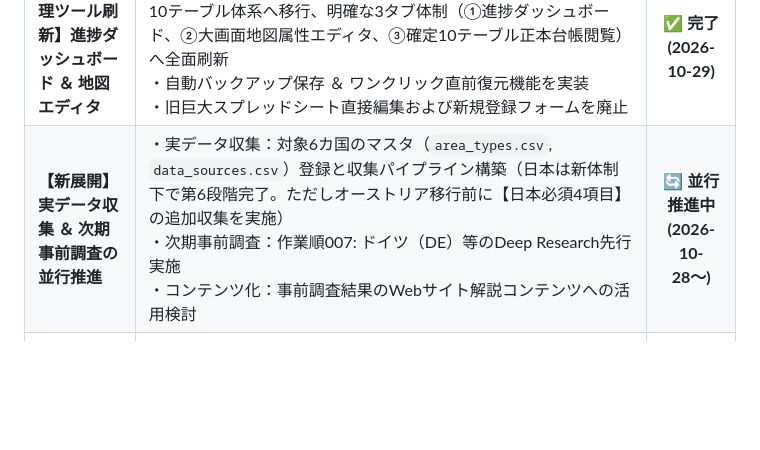
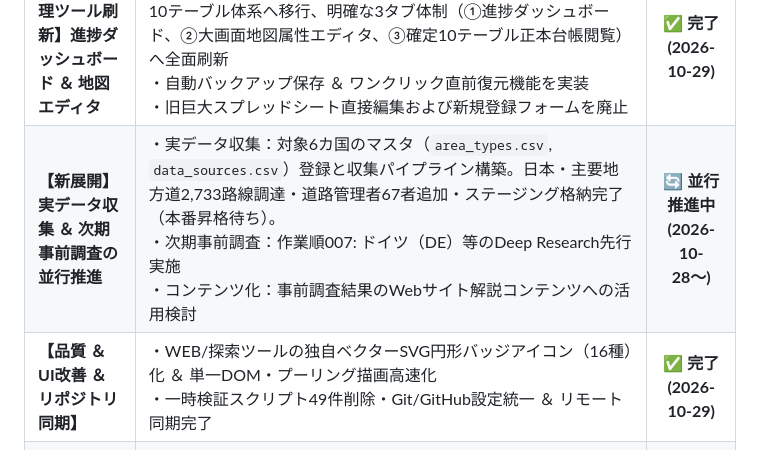
Before and after one commit to sasamichi/PJT_Main, a Markdown page: docs/04_進捗と引継ぎボード.md, the part around the change. Rendered like a GitHub page; blank space fills up the shorter version.

```diff
--- a/docs/04_進捗と引継ぎボード.md
+++ b/docs/04_進捗と引継ぎボード.md
@@ -26,7 +26,8 @@
 | **【先行事前調査】日・墺・台・韓・瑞・伊・独（7カ国）** | ・先行6カ国（日・墺・台・韓・瑞・伊）の事前調査確定・保存完了<br>・ドイツ（DE）：州16・管区19・郡294・郡独立市107・連合約1,220・基礎自治体10,753・DWD警報（郡401・自治体11,000）・アウトバーン約13,200km・DB InfraGO線区台帳（VzG 4桁＋実キロ程）・Mobilithek/DELFI全国GTFS/NeTEx・国内航空・離島航路の構造および出典メタデータを確定・保存完了 | ✅ **全7カ国完了 (2026-10-28)** |
 | **【Webサイト ＆ 探索ツール刷新】基盤の基盤対応 ＆ 公的タイル** | ・一般公開Webサイト（`web/public`）：統合新スキーマ完全移行、3大画面（🏠ホーム・🗺️地図・📖階層）完全分離、事前調査ガイド新設、LOD描画軽量化<br>・机上探索ツール（`web/explorer`）：統合新スキーマ完全移行、全国新幹線8路線・国内航空路ツアー対応、駅名・座標三重防御解決、各国公的背景地図タイル（🇦🇹・🇨🇭・🇹🇼）追加、現在地連動スマートソート実装 | ✅ **完了 (2026-10-28)** |
 | **【データ管理ツール刷新】進捗ダッシュボード ＆ 地図エディタ** | ・データ管理ツール（`tools/admin.py`, `tools/common.py`）：確定10テーブル体系へ移行、明確な3タブ体制（①進捗ダッシュボード、②大画面地図属性エディタ、③確定10テーブル正本台帳閲覧）へ全面刷新<br>・自動バックアップ保存 ＆ ワンクリック直前復元機能を実装<br>・旧巨大スプレッドシート直接編集および新規登録フォームを廃止 | ✅ **完了 (2026-10-29)** |
-| **【新展開】実データ収集 ＆ 次期事前調査の並行推進** | ・実データ収集：対象6カ国のマスタ（`area_types.csv`, `data_sources.csv`）登録と収集パイプライン構築（日本は新体制下で第6段階完了。ただしオーストリア移行前に【日本必須4項目】の追加収集を実施）<br>・次期事前調査：作業順007: ドイツ（DE）等のDeep Research先行実施<br>・コンテンツ化：事前調査結果のWebサイト解説コンテンツへの活用検討 | 🔄 **並行推進中 (2026-10-28〜)** |
+| **【新展開】実データ収集 ＆ 次期事前調査の並行推進** | ・実データ収集：対象6カ国のマスタ（`area_types.csv`, `data_sources.csv`）登録と収集パイプライン構築。日本・主要地方道2,733路線調達・道路管理者67者追加・ステージング格納完了（本番昇格待ち）。<br>・次期事前調査：作業順007: ドイツ（DE）等のDeep Research先行実施<br>・コンテンツ化：事前調査結果のWebサイト解説コンテンツへの活用検討 | 🔄 **並行推進中 (2026-10-28〜)** |
+| **【品質 ＆ UI改善 ＆ リポジトリ同期】** | ・WEB/探索ツールの独自ベクターSVG円形バッジアイコン（16種）化 ＆ 単一DOM・プーリング描画高速化<br>・一時検証スクリプト49件削除・Git/GitHub設定統一 ＆ リモート同期完了 | ✅ **完了 (2026-10-29)** |
 | **新体制確立: 新7大体制 ＆ 外部エコシステム連携** | ・外部ツール（Gemini Deep Research / AI Studio / NotebookLM / Claude）連携仕様策定<br>・収集とDB安全格納の完全分離（ステージング方式）、note配信専任（media-publisher）新設<br>・誤訳防止3重防壁（Wikidata・対訳マスタ・原文保持）および将来容量4大対策の確定 | ✅ **完了 (2026-10-26)** |
 
 ### 1-2. 仕様書（docs/02・03）との照合で判明した未実装・未収録項目（2026-10-28 改定）
```
Also changed, not shown: プロジェクト仕様書.md (+7 -5 lines).
